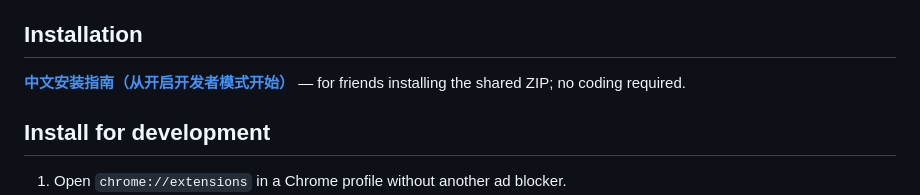
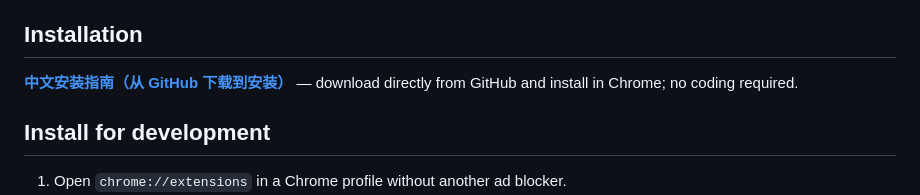
Before and after one commit to Qin-Li-Peter/tubequiet, a Markdown page: README.md, the part around the change. Rendered like a GitHub page.

Commit message:
docs: make installation and updates self-service from GitHub

```diff
--- a/README.md
+++ b/README.md
@@ -4,7 +4,7 @@ An English-only, YouTube-focused Chrome Manifest V3 extension. Version 0.1.1 is
 
 ## Installation
 
-**[中文安装指南（从开启开发者模式开始）](docs/INSTALL.zh-CN.md)** — for friends installing the shared ZIP; no coding required.
+**[中文安装指南（从 GitHub 下载到安装）](docs/INSTALL.zh-CN.md)** — download directly from GitHub and install in Chrome; no coding required.
 
 ## Install for development
 
```
Also changed, not shown: docs/INSTALL.zh-CN.md (+8 -10 lines).
